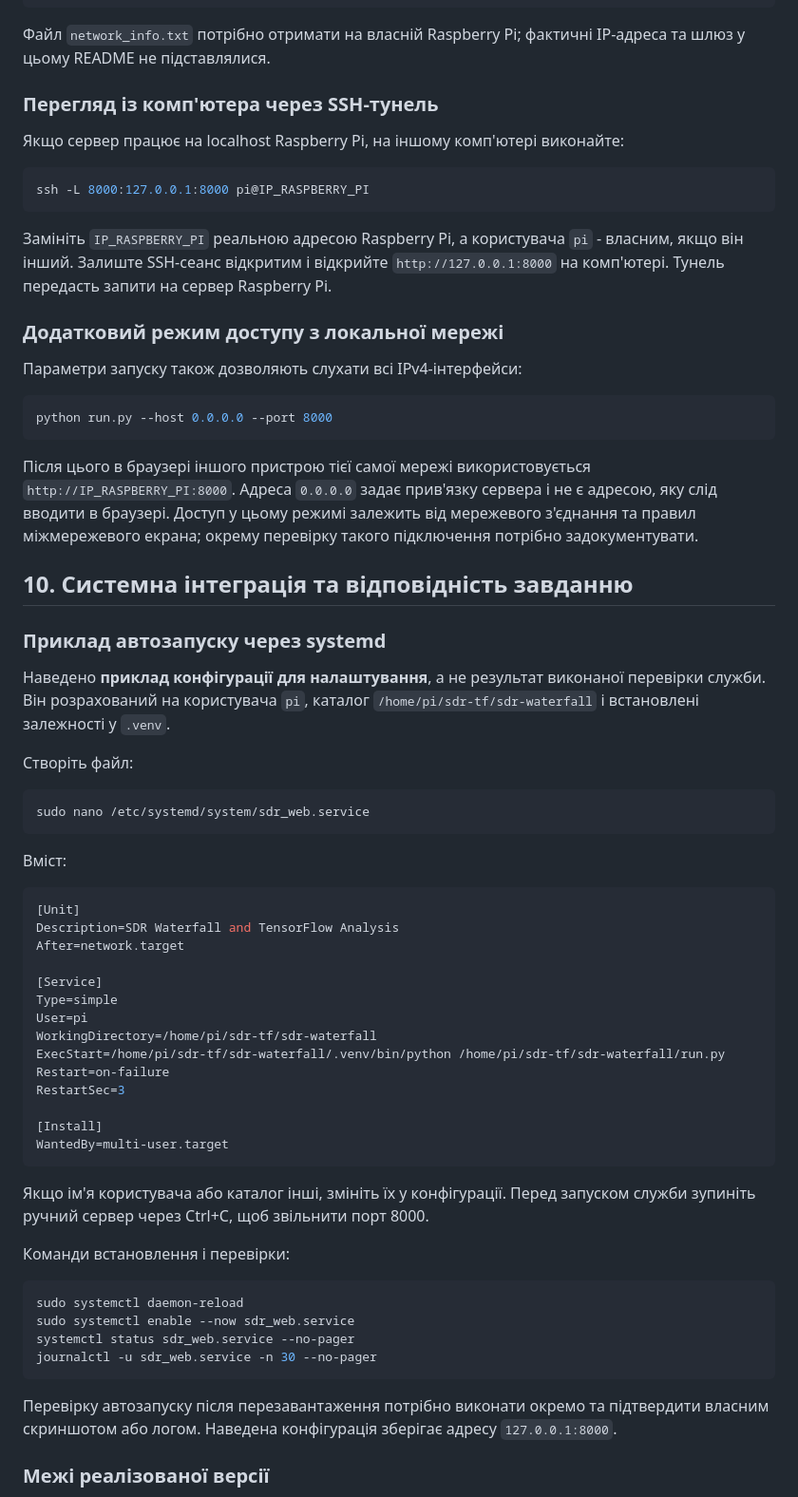
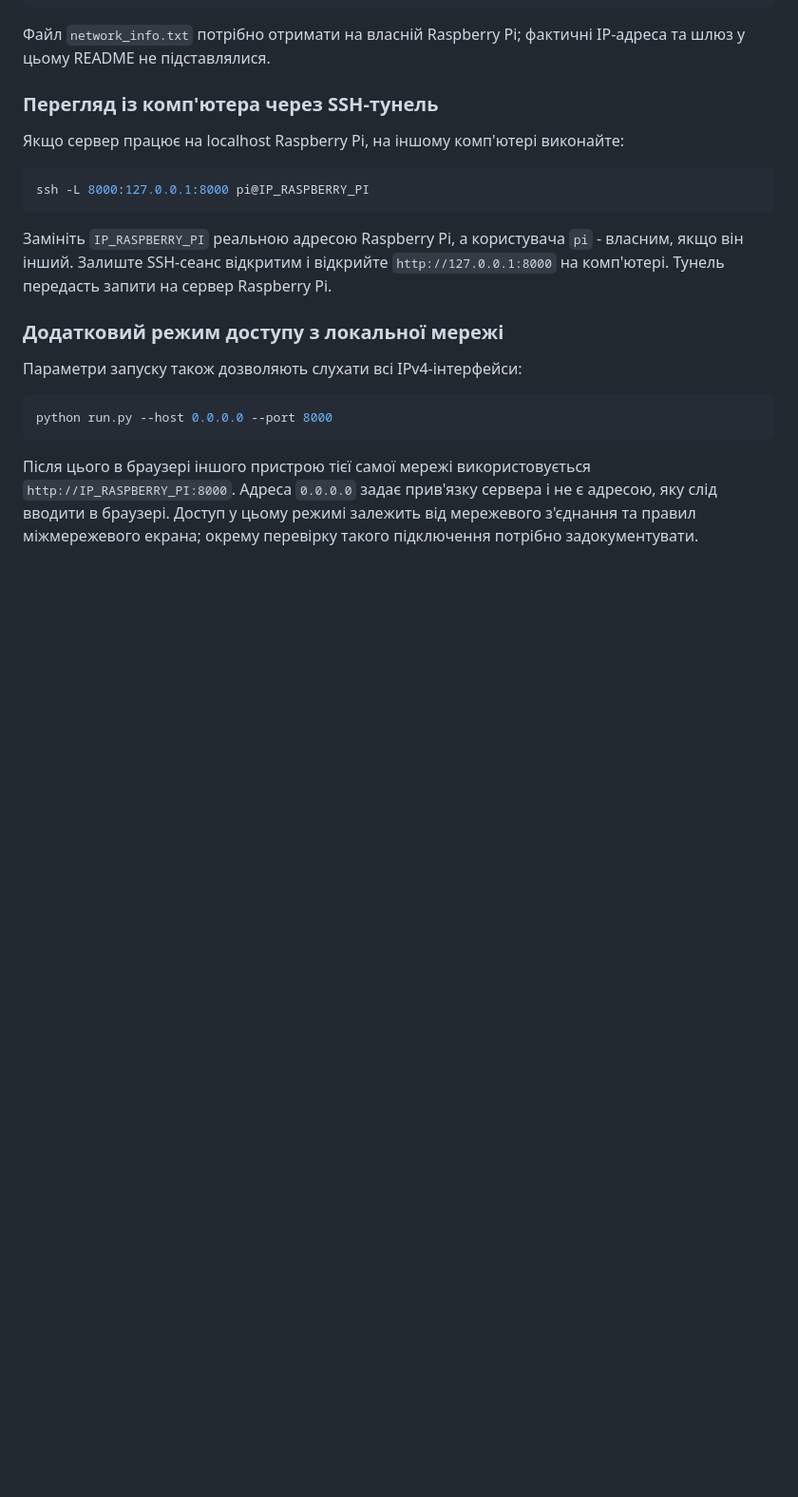
Before and after one commit to bdavydenkore31-gif/Bohdan-Davydenko-RE-31-Linux-Lab4, a Markdown page: README.md, the part around one of its changes. Shown at 95% size. GitHub-like rendering; blank space fills up the shorter version.

````diff
--- a/README.md
+++ b/README.md
@@ -516,49 +519,4 @@ python run.py --host 0.0.0.0 --port 8000
 
 Після цього в браузері іншого пристрою тієї самої мережі використовується `http://IP_RASPBERRY_PI:8000`. Адреса `0.0.0.0` задає прив'язку сервера і не є адресою, яку слід вводити в браузері. Доступ у цьому режимі залежить від мережевого з'єднання та правил міжмережевого екрана; окрему перевірку такого підключення потрібно задокументувати.
 
-## 10. Системна інтеграція та відповідність завданню
 
-### Приклад автозапуску через systemd
-
-Наведено **приклад конфігурації для налаштування**, а не результат виконаної перевірки служби. Він розрахований на користувача `pi`, каталог `/home/pi/sdr-tf/sdr-waterfall` і встановлені залежності у `.venv`.
-
-Створіть файл:
-
-```bash
-sudo nano /etc/systemd/system/sdr_web.service
-```
-
-Вміст:
-
-```ini
-[Unit]
-Description=SDR Waterfall and TensorFlow Analysis
-After=network.target
-
-[Service]
-Type=simple
-User=pi
-WorkingDirectory=/home/pi/sdr-tf/sdr-waterfall
-ExecStart=/home/pi/sdr-tf/sdr-waterfall/.venv/bin/python /home/pi/sdr-tf/sdr-waterfall/run.py
-Restart=on-failure
-RestartSec=3
-
-[Install]
-WantedBy=multi-user.target
-```
-
-Якщо ім'я користувача або каталог інші, змініть їх у конфігурації. Перед запуском служби зупиніть ручний сервер через Ctrl+C, щоб звільнити порт 8000.
-
-Команди встановлення і перевірки:
-
-```bash
-sudo systemctl daemon-reload
-sudo systemctl enable --now sdr_web.service
-systemctl status sdr_web.service --no-pager
-journalctl -u sdr_web.service -n 30 --no-pager
-```
-
-Перевірку автозапуску після перезавантаження потрібно виконати окремо та підтвердити власним скриншотом або логом. Наведена конфігурація зберігає адресу `127.0.0.1:8000`.
-
-### Межі реалізованої версії
-
````
Also changed, not shown: other parts of README.md (+7 -26 lines).
